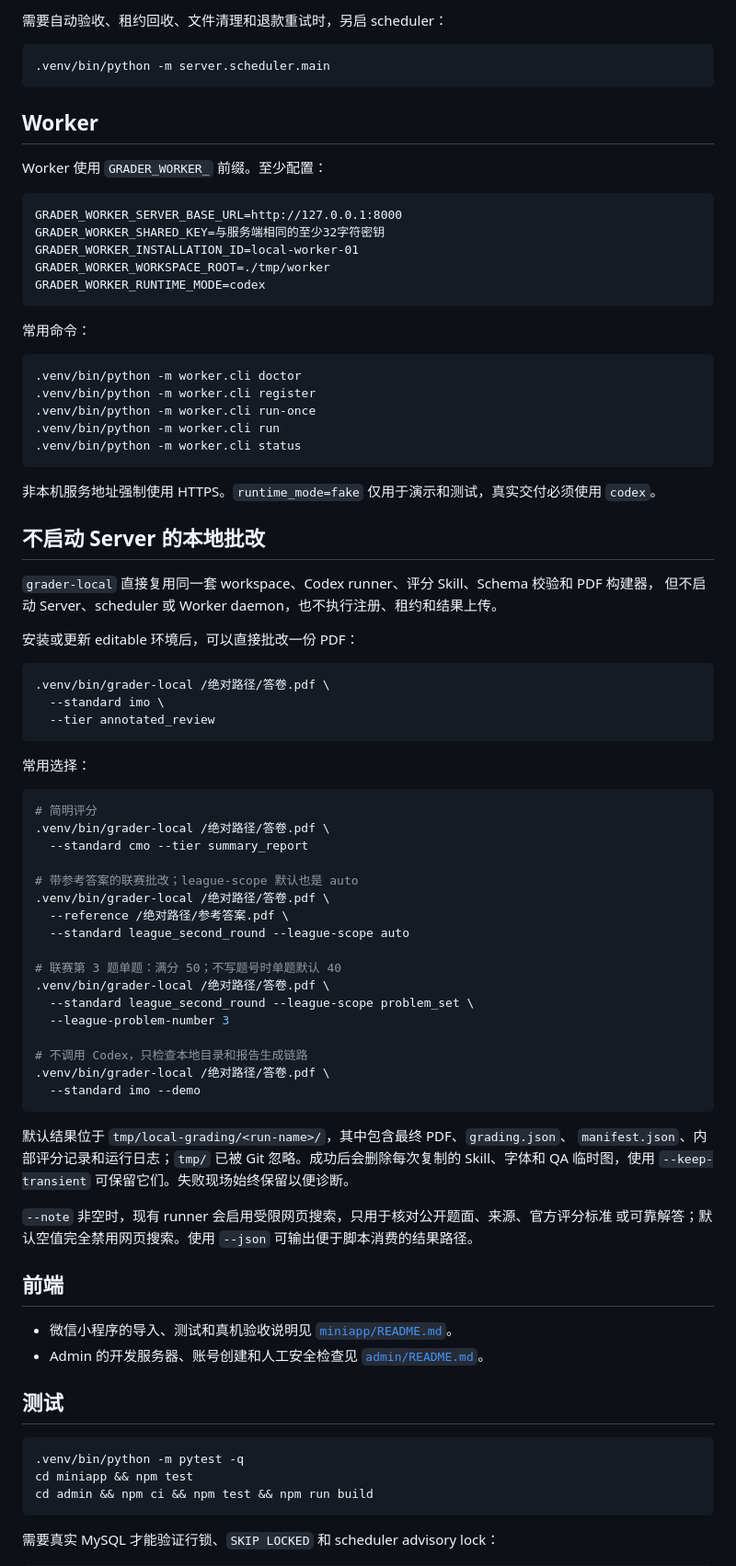
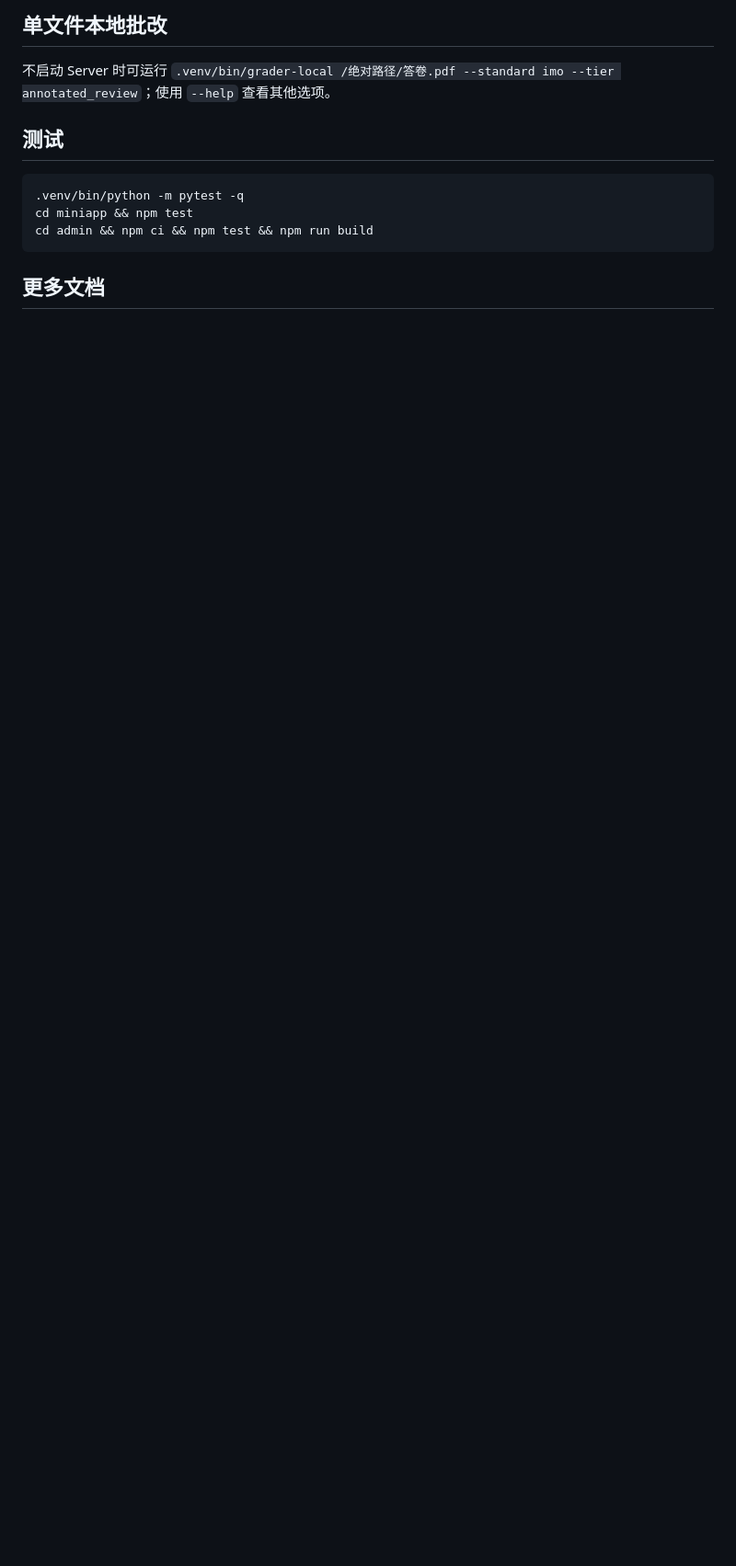
Before and after one commit to dct-cell/ai-grading-miniapp, a Markdown page: README.md, the part around one of its changes. Shown at 92% size. Rendered like a GitHub page; blank space fills up the shorter version.

Commit message:
docs: simplify overview and clarify League scoring

````diff
--- a/README.md
+++ b/README.md
@@ -88,80 +92,7 @@ curl http://127.0.0.1:8000/health/ready
 
-需要自动验收、租约回收、文件清理和退款重试时，另启 scheduler：
+## 单文件本地批改
 
-```bash
-.venv/bin/python -m server.scheduler.main
-```
-
-## Worker
-
-Worker 使用 `GRADER_WORKER_` 前缀。至少配置：
-
-```dotenv
-GRADER_WORKER_SERVER_BASE_URL=http://127.0.0.1:8000
-GRADER_WORKER_SHARED_KEY=与服务端相同的至少32字符密钥
-GRADER_WORKER_INSTALLATION_ID=local-worker-01
-GRADER_WORKER_WORKSPACE_ROOT=./tmp/worker
-GRADER_WORKER_RUNTIME_MODE=codex
-```
-
-常用命令：
-
-```bash
-.venv/bin/python -m worker.cli doctor
-.venv/bin/python -m worker.cli register
-.venv/bin/python -m worker.cli run-once
-.venv/bin/python -m worker.cli run
-.venv/bin/python -m worker.cli status
-```
-
-非本机服务地址强制使用 HTTPS。`runtime_mode=fake` 仅用于演示和测试，真实交付必须使用 `codex`。
-
-## 不启动 Server 的本地批改
-
-`grader-local` 直接复用同一套 workspace、Codex runner、评分 Skill、Schema 校验和 PDF 构建器，
-但不启动 Server、scheduler 或 Worker daemon，也不执行注册、租约和结果上传。
-
-安装或更新 editable 环境后，可以直接批改一份 PDF：
-
-```bash
-.venv/bin/grader-local /绝对路径/答卷.pdf \
-  --standard imo \
-  --tier annotated_review
-```
-
-常用选择：
-
-```bash
-# 简明评分
-.venv/bin/grader-local /绝对路径/答卷.pdf \
-  --standard cmo --tier summary_report
-
-# 带参考答案的联赛批改；league-scope 默认也是 auto
-.venv/bin/grader-local /绝对路径/答卷.pdf \
-  --reference /绝对路径/参考答案.pdf \
-  --standard league_second_round --league-scope auto
-
-# 联赛第 3 题单题：满分 50；不写题号时单题默认 40
-.venv/bin/grader-local /绝对路径/答卷.pdf \
-  --standard league_second_round --league-scope problem_set \
-  --league-problem-number 3
-
-# 不调用 Codex，只检查本地目录和报告生成链路
-.venv/bin/grader-local /绝对路径/答卷.pdf \
-  --standard imo --demo
-```
-
-默认结果位于 `tmp/local-grading/<run-name>/`，其中包含最终 PDF、`grading.json`、
-`manifest.json`、内部评分记录和运行日志；`tmp/` 已被 Git 忽略。成功后会删除每次复制的
-Skill、字体和 QA 临时图，使用 `--keep-transient` 可保留它们。失败现场始终保留以便诊断。
-
-`--note` 非空时，现有 runner 会启用受限网页搜索，只用于核对公开题面、来源、官方评分标准
-或可靠解答；默认空值完全禁用网页搜索。使用 `--json` 可输出便于脚本消费的结果路径。
-
-## 前端
-
-- 微信小程序的导入、测试和真机验收说明见 [`miniapp/README.md`](miniapp/README.md)。
-- Admin 的开发服务器、账号创建和人工安全检查见 [`admin/README.md`](admin/README.md)。
+不启动 Server 时可运行 `.venv/bin/grader-local /绝对路径/答卷.pdf --standard imo --tier annotated_review`；使用 `--help` 查看其他选项。
 
 ## 测试
 
@@ -171,5 +102,5 @@ cd miniapp && npm test
 cd admin && npm ci && npm test && npm run build
 ```
 
-需要真实 MySQL 才能验证行锁、`SKIP LOCKED` 和 scheduler advisory lock：
+## 更多文档
 
````
Also changed, not shown: other parts of README.md (+44 -55 lines), 1 other file.
